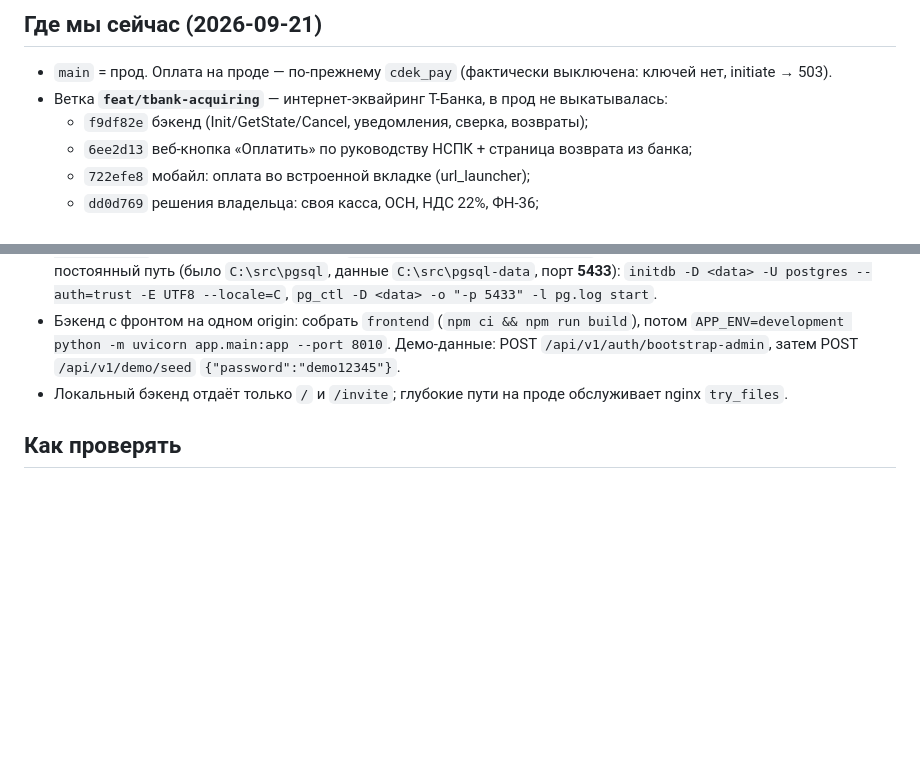
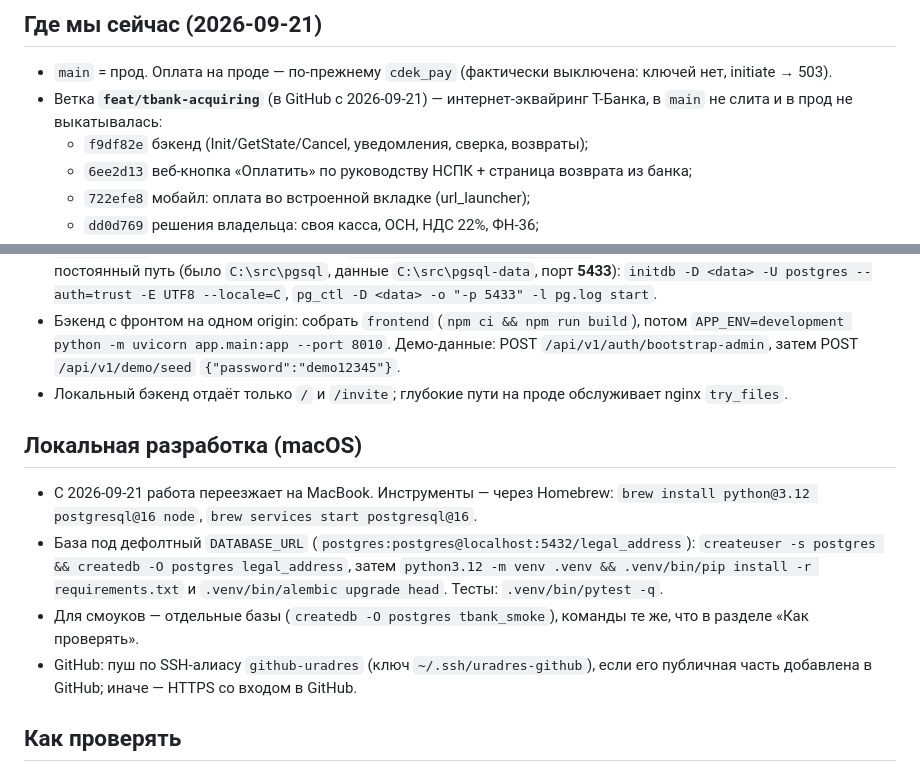
Before and after one commit to gorgidz-dev/legal_address_service, a Markdown page: CLAUDE.md, 2 parts joined by grey strips. GitHub-like rendering; blank space fills up the shorter version.

Commit message:
docs: CLAUDE.md — разработка на macOS, ветка в GitHub
Co-Authored-By: Claude Opus 5 <noreply@anthropic.com>

```diff
--- a/CLAUDE.md
+++ b/CLAUDE.md
@@ -27,7 +27,8 @@
 
 - `main` = прод. Оплата на проде — по-прежнему `cdek_pay` (фактически выключена:
   ключей нет, initiate → 503).
-- Ветка **`feat/tbank-acquiring`** — интернет-эквайринг Т-Банка, в прод не выкатывалась:
+- Ветка **`feat/tbank-acquiring`** (в GitHub с 2026-09-21) — интернет-эквайринг Т-Банка,
+  в `main` не слита и в прод не выкатывалась:
   - `f9df82e` бэкенд (Init/GetState/Cancel, уведомления, сверка, возвраты);
   - `6ee2d13` веб-кнопка «Оплатить» по руководству НСПК + страница возврата из банка;
   - `722efe8` мобайл: оплата во встроенной вкладке (url_launcher);
@@ -109,6 +110,19 @@
 - Локальный бэкенд отдаёт только `/` и `/invite`; глубокие пути на проде обслуживает
   nginx `try_files`.
 
+## Локальная разработка (macOS)
+
+- С 2026-09-21 работа переезжает на MacBook. Инструменты — через Homebrew:
+  `brew install python@3.12 postgresql@16 node`, `brew services start postgresql@16`.
+- База под дефолтный `DATABASE_URL` (`postgres:postgres@localhost:5432/legal_address`):
+  `createuser -s postgres && createdb -O postgres legal_address`, затем
+  `python3.12 -m venv .venv && .venv/bin/pip install -r requirements.txt` и
+  `.venv/bin/alembic upgrade head`. Тесты: `.venv/bin/pytest -q`.
+- Для смоуков — отдельные базы (`createdb -O postgres tbank_smoke`), команды те же,
+  что в разделе «Как проверять».
+- GitHub: пуш по SSH-алиасу `github-uradres` (ключ `~/.ssh/uradres-github`), если его
+  публичная часть добавлена в GitHub; иначе — HTTPS со входом в GitHub.
+
 ## Как проверять
 
 - **Юнит-тесты работают на подставных сессиях и не видят SQL.** Всё, что пишет в базу,
```
